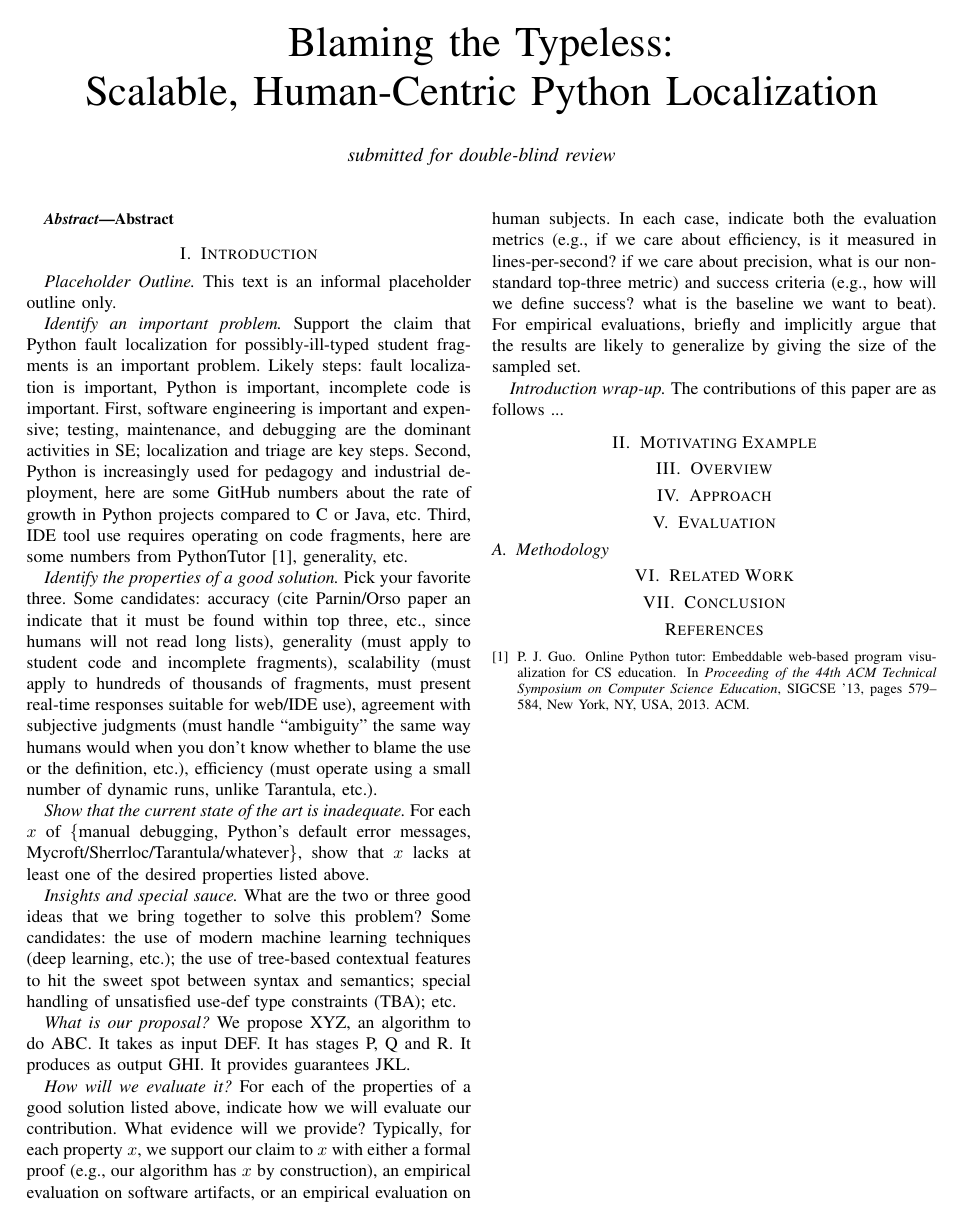
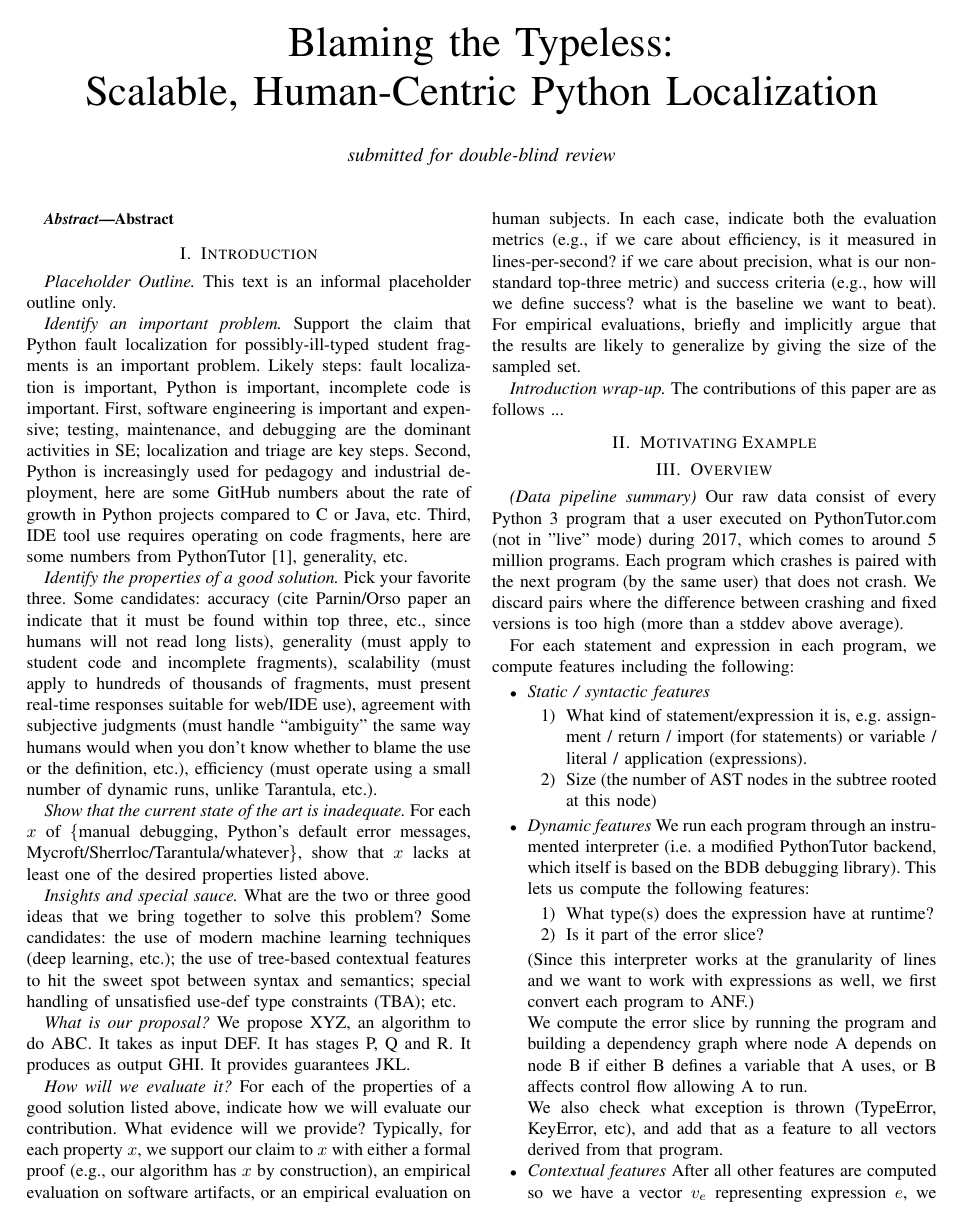
Before and after one commit to yangarbiter/python-features, a LaTeX paper (paper/main.tex): the whole page before the commit and page 1 of 2 after it. Compiled offline with pdfLaTeX; a missing font is replaced by an installed copy or a similar font; a LaTeX package or settings file that is missing is left out.

Commit message:
add pipeline outline

```diff
--- a/paper/main.tex
+++ b/paper/main.tex
@@ -116,3 +116,42 @@ the size of the sampled set.
 
 \section{Overview}
 
+\emph{(Data pipeline summary)} Our raw data consist of every Python 3 program
+that a user executed on PythonTutor.com (not in "live" mode) during 2017, which
+comes to around 5 million programs. Each program which crashes is paired with
+the next program (by the same user) that does not crash. We discard pairs where the
+difference between crashing and fixed versions is too high (more than a stddev
+above average).
+
+For each statement and expression in each
+program, we compute features including the following:
+
+\begin{itemize}
+
+\item \emph{Static / syntactic features}
+\begin{enumerate}
+    \item What kind of statement/expression it is, e.g. assignment / return
+     / import (for statements) or variable / literal / application (expressions).
+    \item Size (the number of AST nodes in the subtree rooted at this node)
+\end{enumerate}
+
+\item \emph{Dynamic features}
+We run each program through an instrumented interpreter (i.e. a modified PythonTutor
+backend, which itself is based on the BDB debugging library). This lets us
+compute the following features:
+\begin{enumerate}
+    \item What type(s) does the expression have at runtime?
+    \item Is it part of the error slice?
+\end{enumerate}
+(Since this interpreter works at the granularity of lines and we want to work with
+expressions as well, we first convert each program to ANF.)
+
+We compute the error slice by running the program and building a dependency
+graph where node A depends on node B if either B defines a variable that A uses,
+or B affects control flow allowing A to run.
+
+We also check what exception is thrown (TypeError, KeyError, etc), and add that
+as a feature to all vectors derived from that program.
+
+\item \emph{Contextual features} After all other features are computed so we have a
+vector $v_e$ representing expression $e$, we set $v_e^{+context} = v_e \circ
```
Also changed, not shown: paper/main.tex (22 more changed lines), 1 other file.
